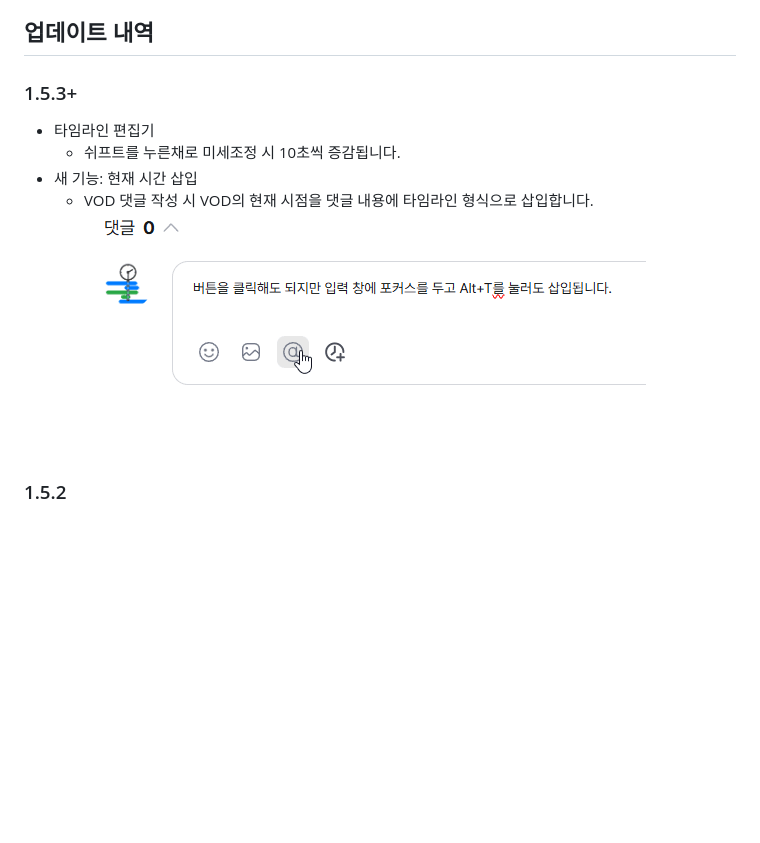
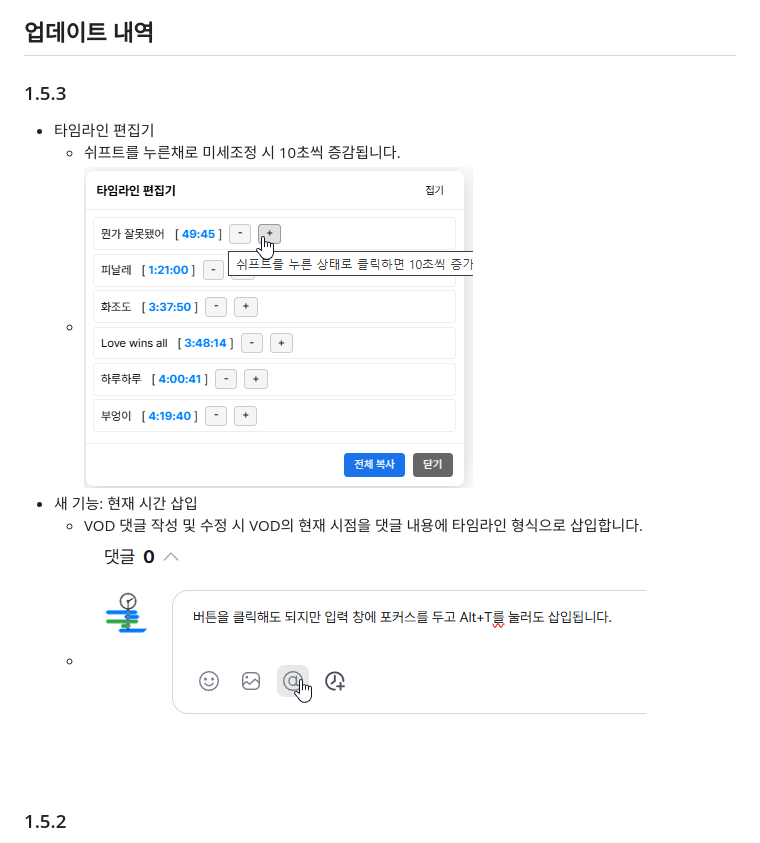
Before and after one commit to AINukeHere/VOD-Synchronizer, a Markdown page: README_tampermonkey.md, the part around the change. Drawn GitHub-style; pictures changed too: screenshots/timeline_editor_shiftKey.png (added); blank space fills up the shorter version.

```diff
--- a/README_tampermonkey.md
+++ b/README_tampermonkey.md
@@ -42,12 +42,13 @@ VOD Synchronizer는 SOOP VOD(다시보기) 시청 시 생방송 보듯이 다른
 - 아직은 없는 것 같군요.
 
 ## 업데이트 내역
-### 1.5.3+
+### 1.5.3
 - 타임라인 편집기
   - 쉬프트를 누른채로 미세조정 시 10초씩 증감됩니다.
+  - ![](https://raw.githubusercontent.com/AINukeHere/VOD-Synchronizer/main/screenshots/timeline_editor_shiftKey.png)
 - 새 기능: 현재 시간 삽입
-  - VOD 댓글 작성 시 VOD의 현재 시점을 댓글 내용에 타임라인 형식으로 삽입합니다.
-  ![](https://raw.githubusercontent.com/AINukeHere/VOD-Synchronizer/main/screenshots/insertCurrentTime_demo.gif)
+  - VOD 댓글 작성 및 수정 시 VOD의 현재 시점을 댓글 내용에 타임라인 형식으로 삽입합니다.
+  - ![](https://raw.githubusercontent.com/AINukeHere/VOD-Synchronizer/main/screenshots/insertCurrentTime_demo.gif)
 
 ### 1.5.2
 - 새 기능: 타임라인 편집
```
Also changed, not shown: README.md (+5 -3 lines), 2 other files.
